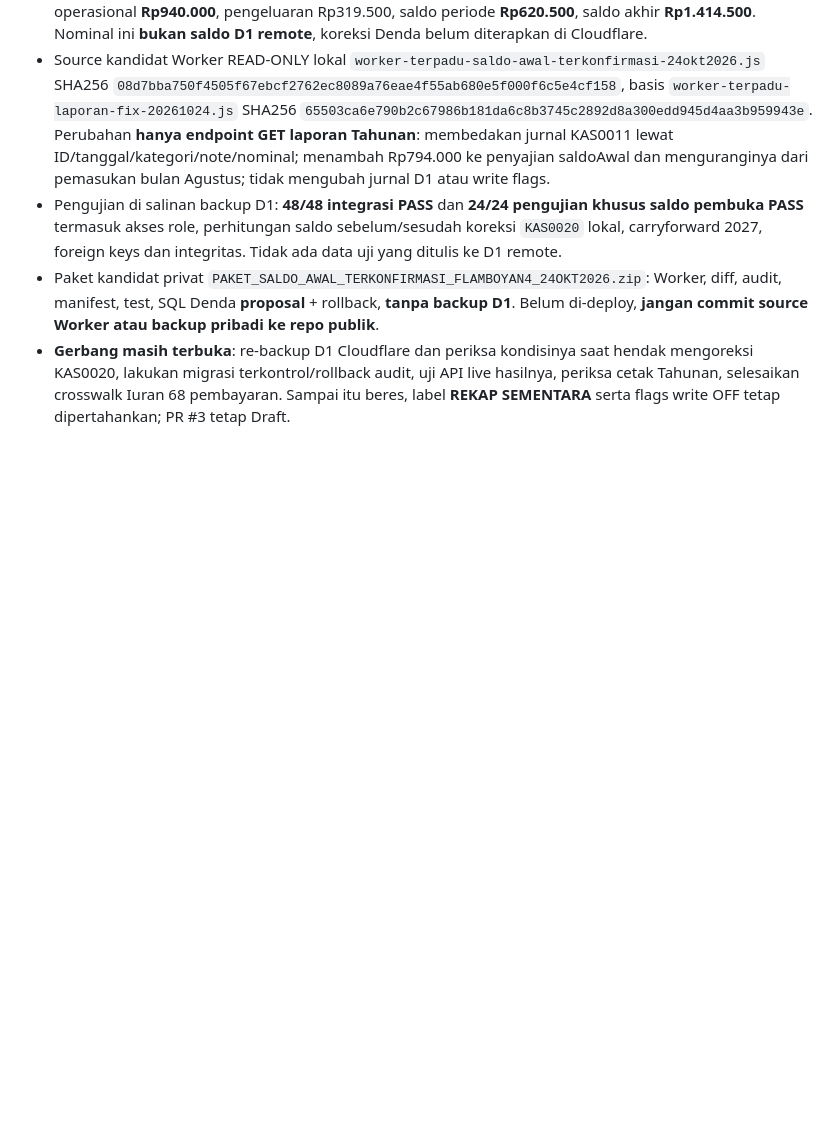
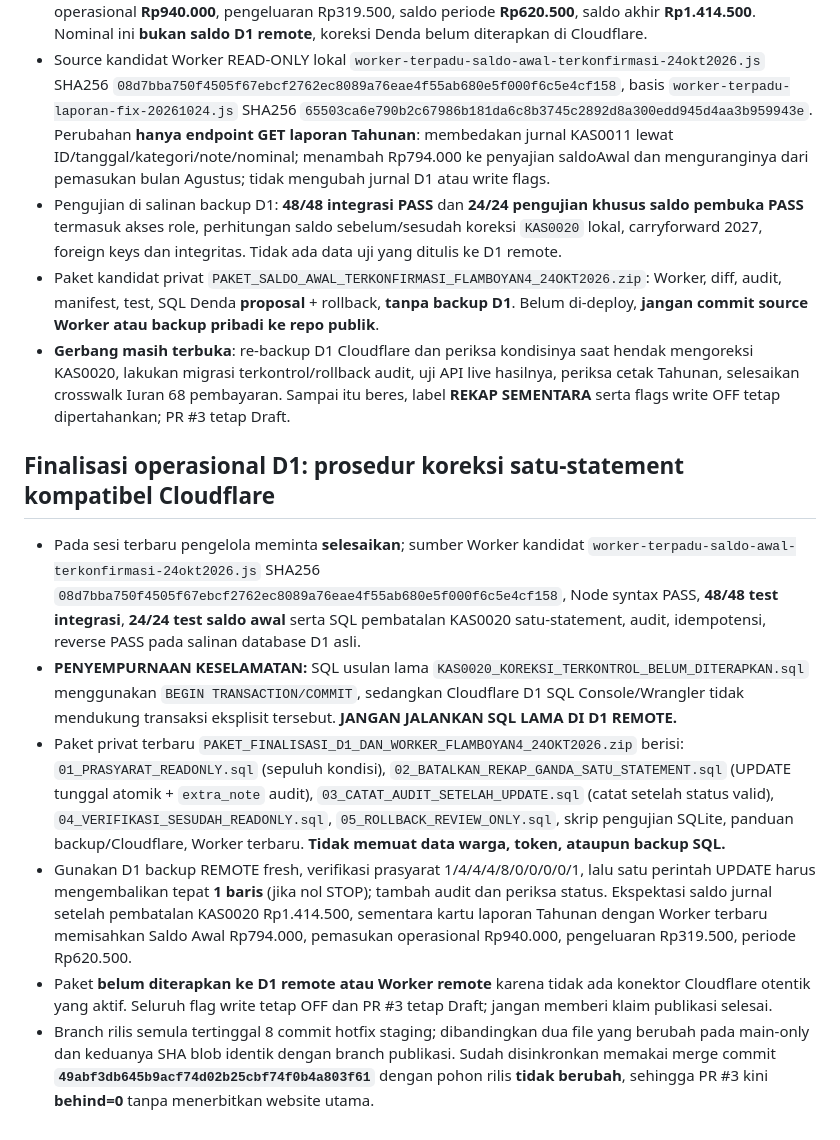
Before and after one commit to Flamboyan4/flamboyan4.github.io, a Markdown page: docs/release/PRA-PUBLIKASI-20261024.md, the part around the change. Drawn GitHub-style; blank space fills up the shorter version.

Commit message:
docs(release): record D1-compatible atomic correction gate and safe branch synchronization

```diff
--- a/docs/release/PRA-PUBLIKASI-20261024.md
+++ b/docs/release/PRA-PUBLIKASI-20261024.md
@@ -173,3 +173,11 @@ Catat SHA HEAD `main` tepat sebelum merge PR #3 dan simpan kopi `index.html`, ti
 - Pengujian di salinan backup D1: **48/48 integrasi PASS** dan **24/24 pengujian khusus saldo pembuka PASS** termasuk akses role, perhitungan saldo sebelum/sesudah koreksi `KAS0020` lokal, carryforward 2027, foreign keys dan integritas. Tidak ada data uji yang ditulis ke D1 remote.
 - Paket kandidat privat `PAKET_SALDO_AWAL_TERKONFIRMASI_FLAMBOYAN4_24OKT2026.zip`: Worker, diff, audit, manifest, test, SQL Denda **proposal** + rollback, **tanpa backup D1**. Belum di-deploy, **jangan commit source Worker atau backup pribadi ke repo publik**.
 - **Gerbang masih terbuka**: re-backup D1 Cloudflare dan periksa kondisinya saat hendak mengoreksi KAS0020, lakukan migrasi terkontrol/rollback audit, uji API live hasilnya, periksa cetak Tahunan, selesaikan crosswalk Iuran 68 pembayaran. Sampai itu beres, label **REKAP SEMENTARA** serta flags write OFF tetap dipertahankan; PR #3 tetap Draft.
+
+## Finalisasi operasional D1: prosedur koreksi satu-statement kompatibel Cloudflare
+- Pada sesi terbaru pengelola meminta **selesaikan**; sumber Worker kandidat `worker-terpadu-saldo-awal-terkonfirmasi-24okt2026.js` SHA256 `08d7bba750f4505f67ebcf2762ec8089a76eae4f55ab680e5f000f6c5e4cf158`, Node syntax PASS, **48/48 test integrasi**, **24/24 test saldo awal** serta SQL pembatalan KAS0020 satu-statement, audit, idempotensi, reverse PASS pada salinan database D1 asli.
+- **PENYEMPURNAAN KESELAMATAN:** SQL usulan lama `KAS0020_KOREKSI_TERKONTROL_BELUM_DITERAPKAN.sql` menggunakan `BEGIN TRANSACTION/COMMIT`, sedangkan Cloudflare D1 SQL Console/Wrangler tidak mendukung transaksi eksplisit tersebut. **JANGAN JALANKAN SQL LAMA DI D1 REMOTE.**
+- Paket privat terbaru `PAKET_FINALISASI_D1_DAN_WORKER_FLAMBOYAN4_24OKT2026.zip` berisi: `01_PRASYARAT_READONLY.sql` (sepuluh kondisi), `02_BATALKAN_REKAP_GANDA_SATU_STATEMENT.sql` (UPDATE tunggal atomik + `extra_note` audit), `03_CATAT_AUDIT_SETELAH_UPDATE.sql` (catat setelah status valid), `04_VERIFIKASI_SESUDAH_READONLY.sql`, `05_ROLLBACK_REVIEW_ONLY.sql`, skrip pengujian SQLite, panduan backup/Cloudflare, Worker terbaru. **Tidak memuat data warga, token, ataupun backup SQL.**
+- Gunakan D1 backup REMOTE fresh, verifikasi prasyarat 1/4/4/4/8/0/0/0/0/1, lalu satu perintah UPDATE harus mengembalikan tepat **1 baris** (jika nol STOP); tambah audit dan periksa status. Ekspektasi saldo jurnal setelah pembatalan KAS0020 Rp1.414.500, sementara kartu laporan Tahunan dengan Worker terbaru memisahkan Saldo Awal Rp794.000, pemasukan operasional Rp940.000, pengeluaran Rp319.500, periode Rp620.500.
+- Paket **belum diterapkan ke D1 remote atau Worker remote** karena tidak ada konektor Cloudflare otentik yang aktif. Seluruh flag write tetap OFF dan PR #3 tetap Draft; jangan memberi klaim publikasi selesai.
+- Branch rilis semula tertinggal 8 commit hotfix staging; dibandingkan dua file yang berubah pada main-only dan keduanya SHA blob identik dengan branch publikasi. Sudah disinkronkan memakai merge commit **`49abf3db645b9acf74d02b25cbf74f0b4a803f61`** dengan pohon rilis **tidak berubah**, sehingga PR #3 kini **behind=0** tanpa menerbitkan website utama.
```
